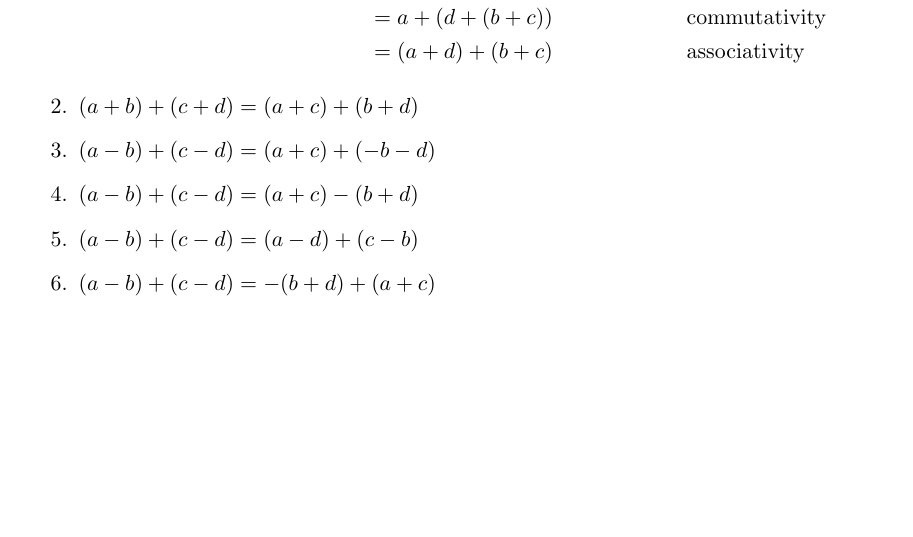
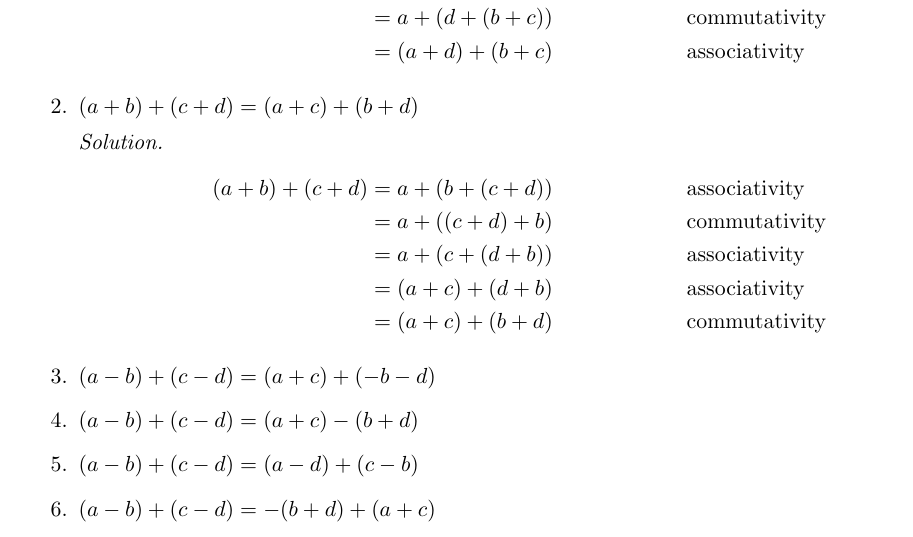
Before and after one commit to zachlysobey/z-learning, a LaTeX problem sheet (basic-mathematics/chapter-01-exercises.tex): part of page 1 of 2, cut so that both start at the same text, the shorter picture padded with empty space. Compiled offline with pdfLaTeX.

Commit message:
answer CH1 section 2 question 2
Co-Authored-By: Claude Fable 5.1 <noreply@anthropic.com>
Claude-Session: https://claude.ai/code/session_01CVxRRdyLPWNzBZd151m1Ck

```diff
--- a/basic-mathematics/chapter-01-exercises.tex
+++ b/basic-mathematics/chapter-01-exercises.tex
@@ -36,6 +36,17 @@ following identities.
     \end{align*}
 
   \item $(a + b) + (c + d) = (a + c) + (b + d)$
+
+    \emph{Solution.}
+    \begin{align*}
+      (a + b) + (c + d)
+        &= a + (b + (c + d)) && \text{associativity} \\
+        &= a + ((c + d) + b) && \text{commutativity} \\
+        &= a + (c + (d + b)) && \text{associativity} \\
+        &= (a + c) + (d + b) && \text{associativity} \\
+        &= (a + c) + (b + d) && \text{commutativity}
+    \end{align*}
+
   \item $(a - b) + (c - d) = (a + c) + (-b - d)$
   \item $(a - b) + (c - d) = (a + c) - (b + d)$
   \item $(a - b) + (c - d) = (a - d) + (c - b)$
```
